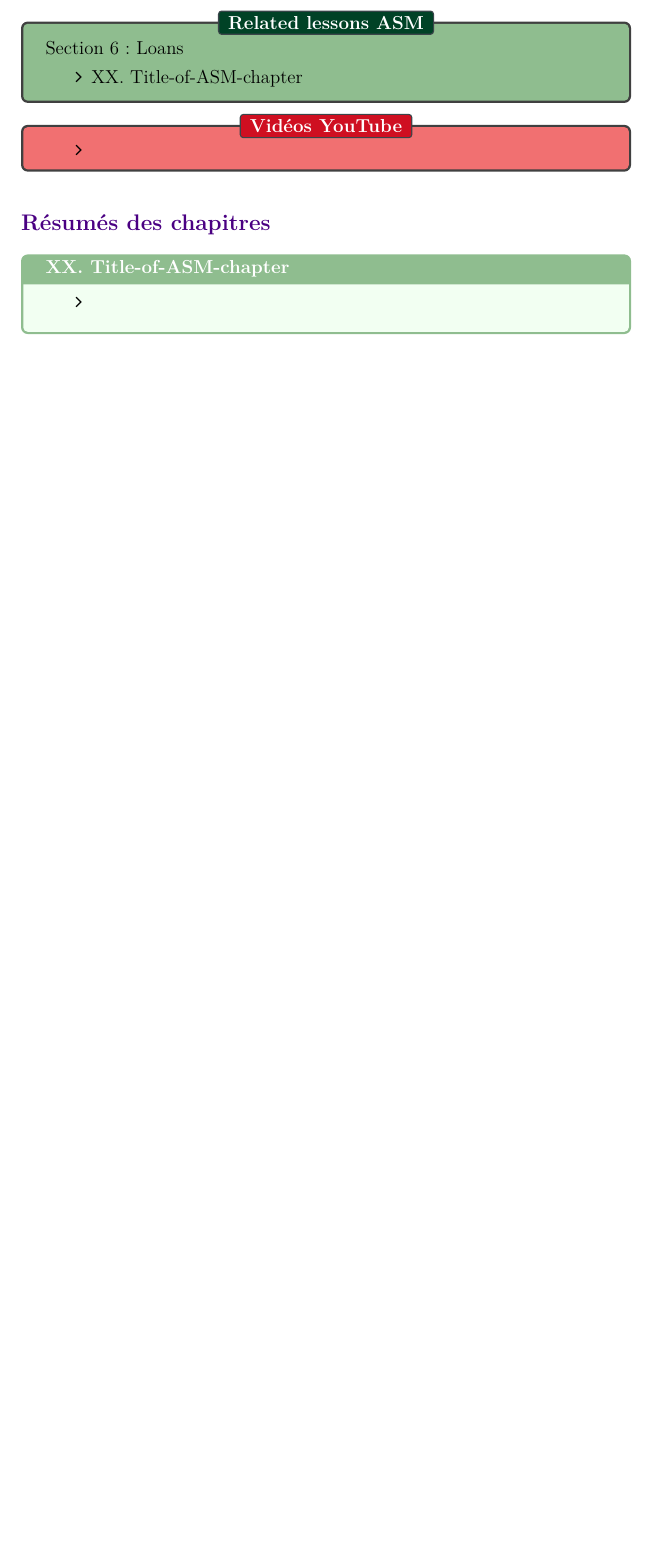
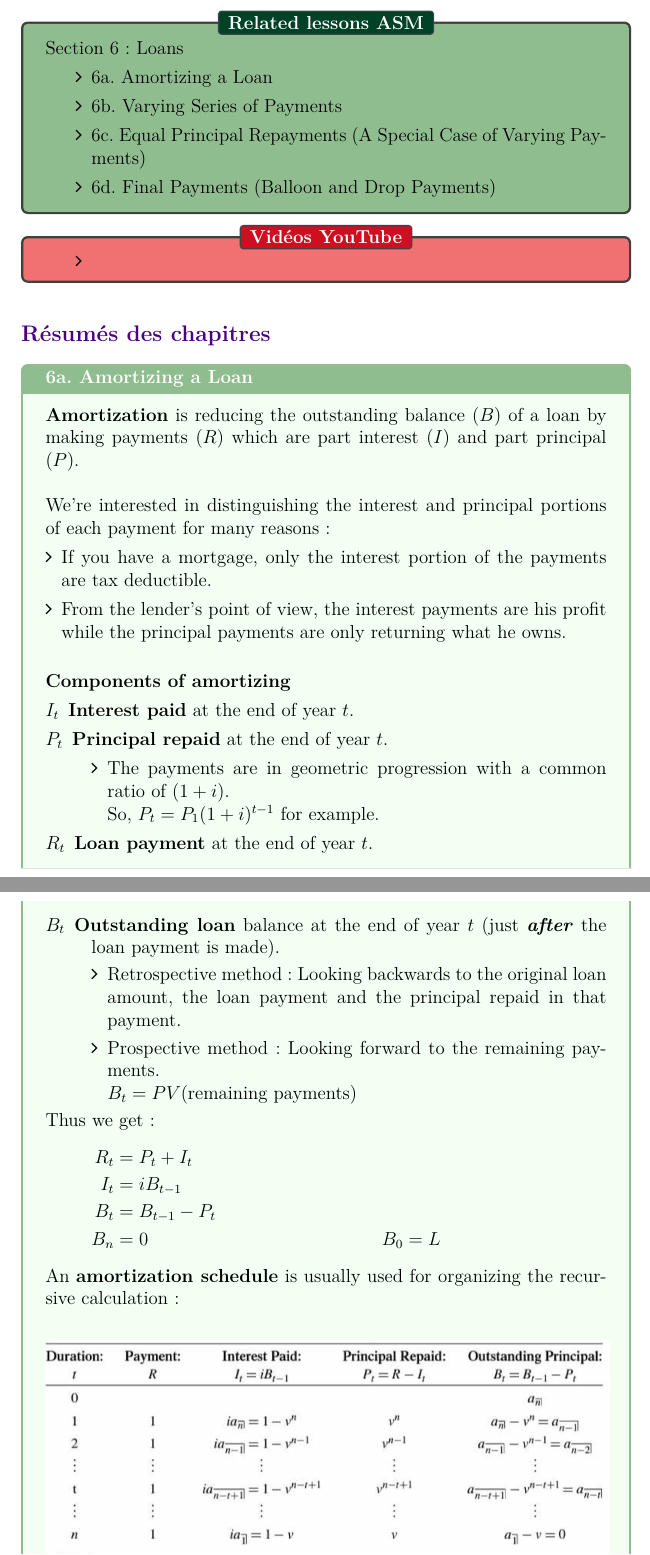
Before and after one commit to ressources-act/Ressources-examens, a LaTeX problem sheet (FM/Study Guide/Study Guide Exam FM.tex, which reads FM/Study Guide/sections/loans.tex): part of page 34 of 48 before the commit and two parts of pages 35 and 36 of 51 after it, the two joined at a grey line, cut so that both start at the same text, the shorter picture padded with empty space. The pictures show the PDF file FM/Study Guide/Study Guide Exam FM.pdf that the author committed with the source.

Commit message:
FM
## Ajouts
FM
+ Chapitre 6---loans
+ À compléter, fait l'ébauche surtout

```diff
--- a/FM/Study Guide/sections/loans.tex
+++ b/FM/Study Guide/sections/loans.tex
@@ -46,7 +46,10 @@ The candidate will be able to:
 \begin{ASM_chapter}[Related lessons ASM]
 Section 6: Loans
 \begin{itemize}
-	\item	\nameref{L.-XX}
+	\item	\nameref{L.-6a}
+	\item	\nameref{L.-6b}
+	\item	\nameref{L.-6c}
+	\item	\nameref{L.-6d}
 \end{itemize}
 \end{ASM_chapter}
 
@@ -58,7 +61,42 @@ Section 6: Loans
 
 \subsection{Résumés des chapitres}
 
-\begin{CHPT_SUMM_AUTO}[label = {L.-XX}]{XX. Title-of-ASM-chapter}
-	\begin{itemize}
-		\item
-	\end{itemize}
+\begin{CHPT_SUMM_AUTO}[label = {L.-6a}]{6a. Amortizing a Loan}
+\textbf{Amortization} is reducing the outstanding balance ($B$) of a loan by making payments ($R$) which are part interest ($I$) and part principal ($P$).\\
+
+We're interested in distinguishing the interest and principal portions of each payment for many reasons:
+\begin{itemize}[leftmargin = *]
+	\item	If you have a mortgage, only the interest portion of the payments are tax deductible.
+	\item	From the lender's point of view, the interest payments are his profit while the principal payments are only returning what he owns.
+\end{itemize}
+
+\paragraph{Components of amortizing}
+\begin{description}
+	\item[$I_{t}$]	\textbf{Interest paid} at the end of year $t$.
+	\item[$P_{t}$]	\textbf{Principal repaid} at the end of year $t$.
+		\begin{itemize}[leftmargin = *]
+		\item	The payments are in geometric progression with a common ratio of $(1 + i)$.\\
+				So, $P_{t} = P_{1} (1 + i)^{t - 1}$ for example.
+		\end{itemize}
+	\item[$R_{t}$]	\textbf{Loan payment} at the end of year $t$.
+	\item[$B_{t}$]	\textbf{Outstanding loan} balance at the end of year $t$ (just \textbf{\textit{after}} the loan payment is made).
+		\begin{itemize}[leftmargin = *]
+		\item	Retrospective method: Looking backwards to the original loan amount, the loan payment and the principal repaid in that payment.
+		\item	Prospective method: Looking forward to the remaining payments.\\
+				$B_{t} = PV(\text{remaining payments})$
+		\end{itemize}
+\end{description}
+
+Thus we get:
+\begin{align*}
+	R_{t}	&= P_{t} + I_{t}	\\
+	I_{t}	&= iB_{t - 1}	\\
+	B_{t} 	&= B_{t - 1} - P_{t}	\\
+	B_{n}	&=	0	&
+	B_{0}	&=	L
+\end{align*}
+
+An \textbf{amortization schedule} is usually used for organizing the recursive calculation:
+\begin{center}
+	\includegraphics[scale=0.35]{img/amortization-schedule.png}
+\end{center}
@@ -64,0 +109,18 @@ Section 6: Loans
+\end{align*}
+
+Also, we have the following interpretations for the totals:
+\begin{description}
+	\item[Total Interest Paid ($TI$)]	is the sum of the $n$ payments minus the original loan amount $\ax{\angln}$.
+	\item[Total Principal Repaid ($TP$)]	is the original loan amount $\ax{\angln}$.
+\end{description}
+
+The amortization schedule can also be generalized for a loan of $L$, we simply multiply by a factor of $\frac{L}{\ax{\angln}}$ to cancel out the default loan of $\ax{\angln}$.\\
+
+\paragraph{Note}	Do example at the end of the section showing 4 methods of calculating interest with the calculator \hl{(P. 324)}.
+\end{CHPT_SUMM_AUTO}
+
+\begin{CHPT_SUMM_AUTO}[label = {L.-6b}]{6b. Varying Series of Payments}
+Any series of payments whose prevent value is equal to the loan amount will repay it.
+
+Important to remember that for any loan:
+\begin{itemize}
@@ -65,3 +130,12 @@ Section 6: Loans
+\end{itemize}
+\end{CHPT_SUMM_AUTO}
+
+\begin{CHPT_SUMM_AUTO}[label = {L.-6c}]{6c. Equal Principal Repayments (A Special Case of Varying Payments)}
+We can pay a \textbf{level amount of \textit{principal}} and the interest on the outstanding balance. This is different than a level payment as a level payment includes the interest paid on the outstanding balance.
+\end{CHPT_SUMM_AUTO}
+%
+\begin{CHPT_SUMM_AUTO}[label = {L.-6d}]{6d. Final Payments (Balloon and Drop Payments)}
+
 \end{CHPT_SUMM_AUTO}
 
 \subsection{Notes sur les vidéos YouTube}
```
Also changed, not shown: FM/Study Guide/sections/gen-CF-ptf.tex (+55 -21 lines), FM/Study Guide/Study Guide Exam FM.pdf, FM/Study Guide/img/amortization-schedule.png (added), FM/Study Guide/sections/loans.tex (9 more changed lines).
